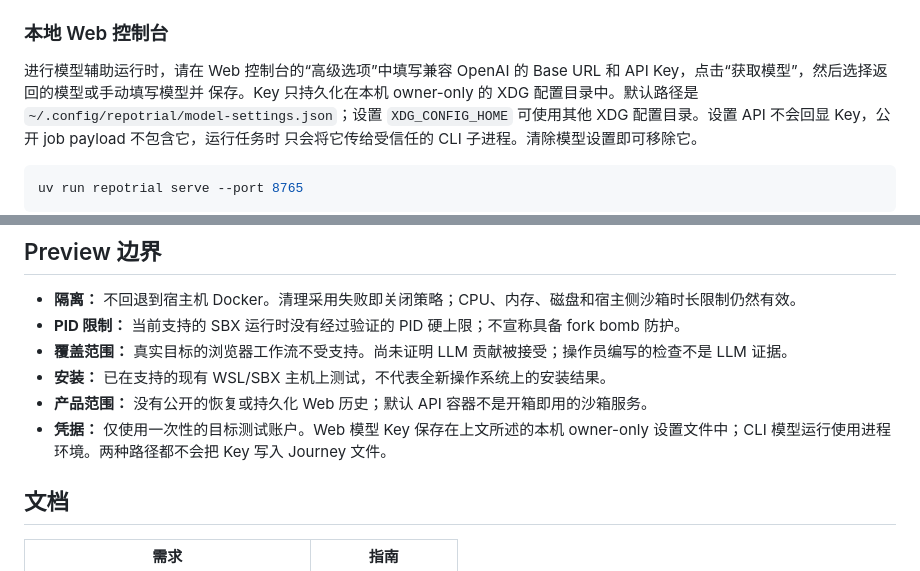
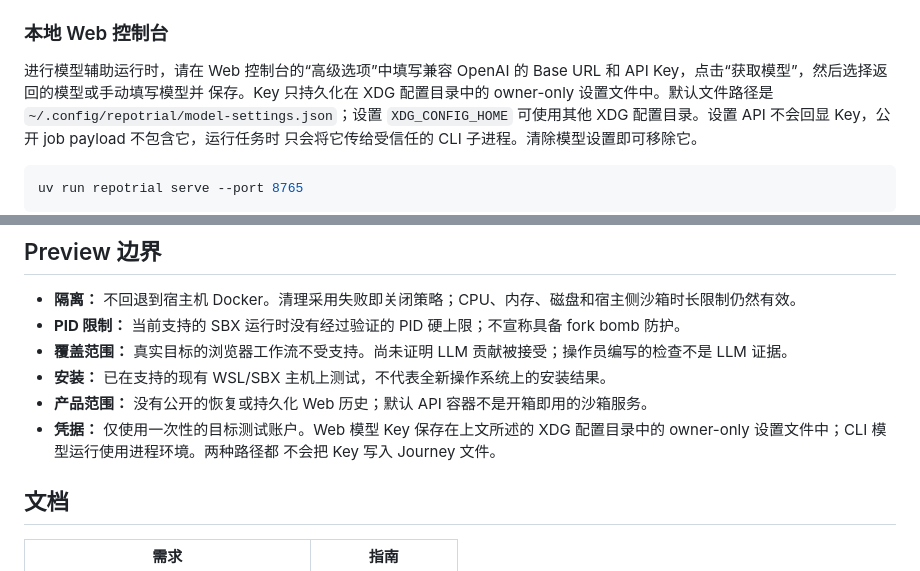
Before and after one commit to Taiquan-Zhou/RunTheRepo, a Markdown page: README.zh-CN.md, 2 parts joined by grey strips. Drawn GitHub-style.

```diff
--- a/README.zh-CN.md
+++ b/README.zh-CN.md
@@ -69,7 +69,7 @@ uv run repotrial doctor
 
 进行模型辅助运行时，请在 Web 控制台的“高级选项”中填写兼容 OpenAI 的
 Base URL 和 API Key，点击“获取模型”，然后选择返回的模型或手动填写模型并
-保存。Key 只持久化在本机 owner-only 的 XDG 配置目录中。默认路径是
+保存。Key 只持久化在 XDG 配置目录中的 owner-only 设置文件中。默认文件路径是
 `~/.config/repotrial/model-settings.json`；设置 `XDG_CONFIG_HOME` 可使用其他
 XDG 配置目录。设置 API 不会回显 Key，公开 job payload 不包含它，运行任务时
 只会将它传给受信任的 CLI 子进程。清除模型设置即可移除它。
@@ -106,9 +106,9 @@ uv run repotrial inspect https://github.com/umami-software/umami \
 - **覆盖范围：** 真实目标的浏览器工作流不受支持。尚未证明 LLM 贡献被接受；操作员编写的检查不是 LLM 证据。
 - **安装：** 已在支持的现有 WSL/SBX 主机上测试，不代表全新操作系统上的安装结果。
 - **产品范围：** 没有公开的恢复或持久化 Web 历史；默认 API 容器不是开箱即用的沙箱服务。
-- **凭据：** 仅使用一次性的目标测试账户。Web 模型 Key 保存在上文所述的本机
-  owner-only 设置文件中；CLI 模型运行使用进程环境。两种路径都不会把 Key 写入
-  Journey 文件。
+- **凭据：** 仅使用一次性的目标测试账户。Web 模型 Key 保存在上文所述的 XDG
+  配置目录中的 owner-only 设置文件中；CLI 模型运行使用进程环境。两种路径都
+  不会把 Key 写入 Journey 文件。
 
 ## 文档
 
```
Also changed, not shown: README.md (+9 -8 lines), docs/dev/usage.md (+7 -6 lines).
